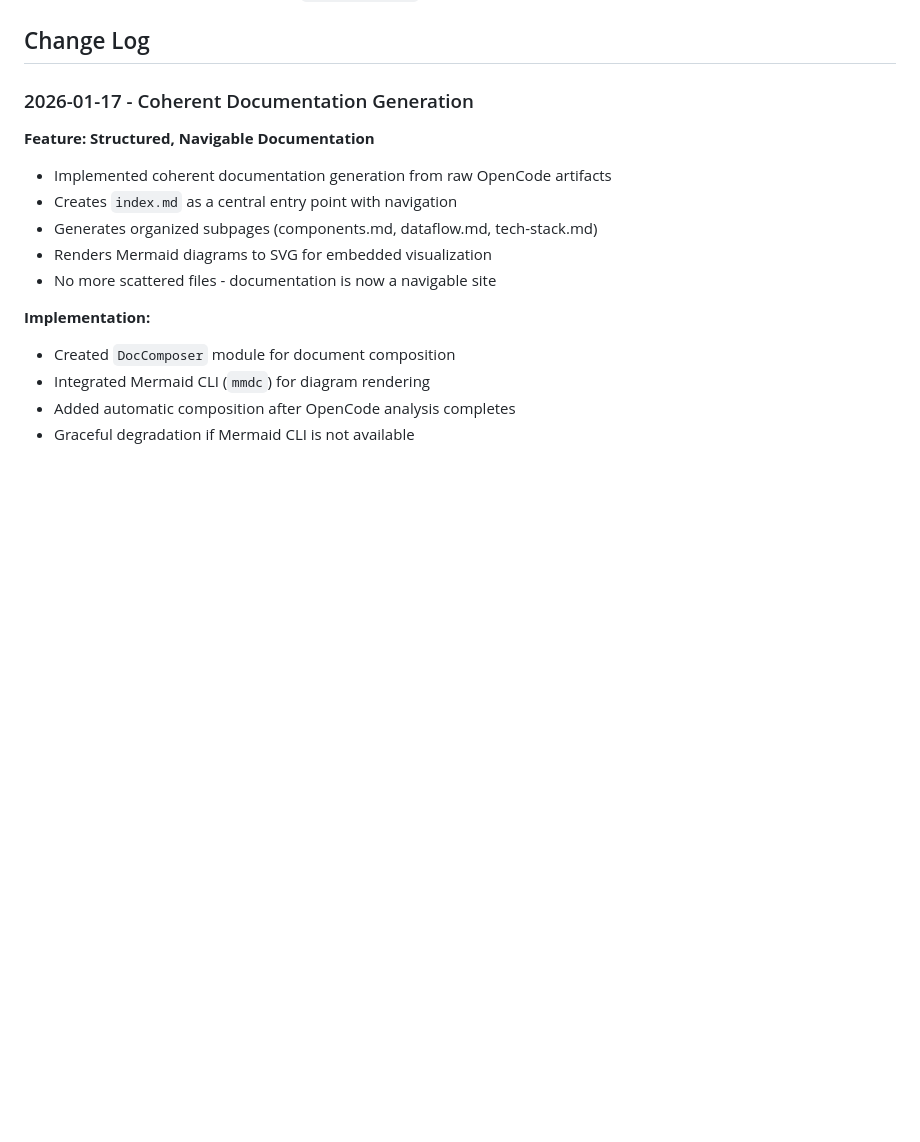
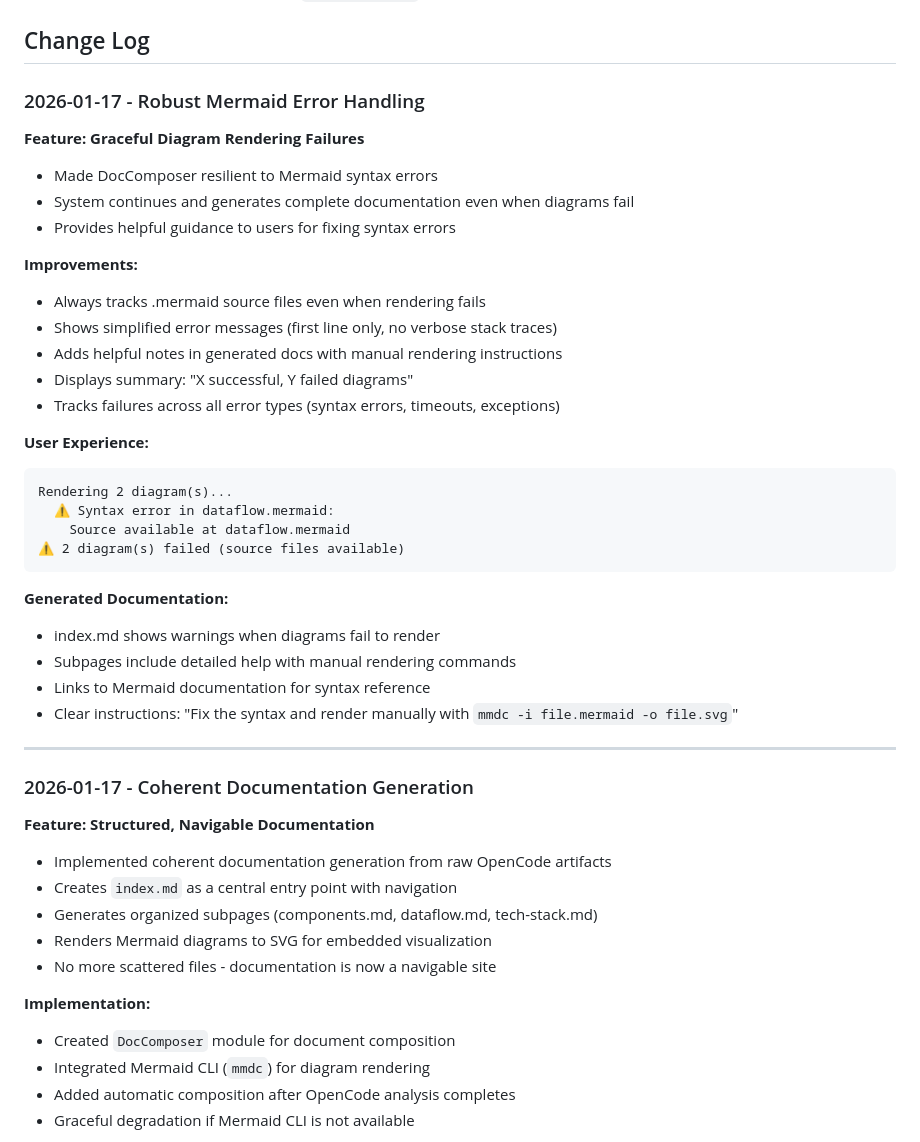
Before and after one commit to Saadkhalid913/repo-explainer, a Markdown page: .claude.md, the part around the change. GitHub-like rendering; blank space fills up the shorter version.

````diff
--- a/.claude.md
+++ b/.claude.md
@@ -58,6 +58,36 @@ This file documents the guidelines I follow while working on this project.
 - If dependencies are added, update `pyproject.toml` and mention in docs
 
 ## Change Log
+
+### 2026-01-17 - Robust Mermaid Error Handling
+
+**Feature: Graceful Diagram Rendering Failures**
+- Made DocComposer resilient to Mermaid syntax errors
+- System continues and generates complete documentation even when diagrams fail
+- Provides helpful guidance to users for fixing syntax errors
+
+**Improvements:**
+- Always tracks .mermaid source files even when rendering fails
+- Shows simplified error messages (first line only, no verbose stack traces)
+- Adds helpful notes in generated docs with manual rendering instructions
+- Displays summary: "X successful, Y failed diagrams"
+- Tracks failures across all error types (syntax errors, timeouts, exceptions)
+
+**User Experience:**
+```
+Rendering 2 diagram(s)...
+  ⚠ Syntax error in dataflow.mermaid:
+    Source available at dataflow.mermaid
+⚠ 2 diagram(s) failed (source files available)
+```
+
+**Generated Documentation:**
+- index.md shows warnings when diagrams fail to render
+- Subpages include detailed help with manual rendering commands
+- Links to Mermaid documentation for syntax reference
+- Clear instructions: "Fix the syntax and render manually with `mmdc -i file.mermaid -o file.svg`"
+
+---
 
 ### 2026-01-17 - Coherent Documentation Generation
 
````
Also changed, not shown: README.md (+23 -0 lines).
